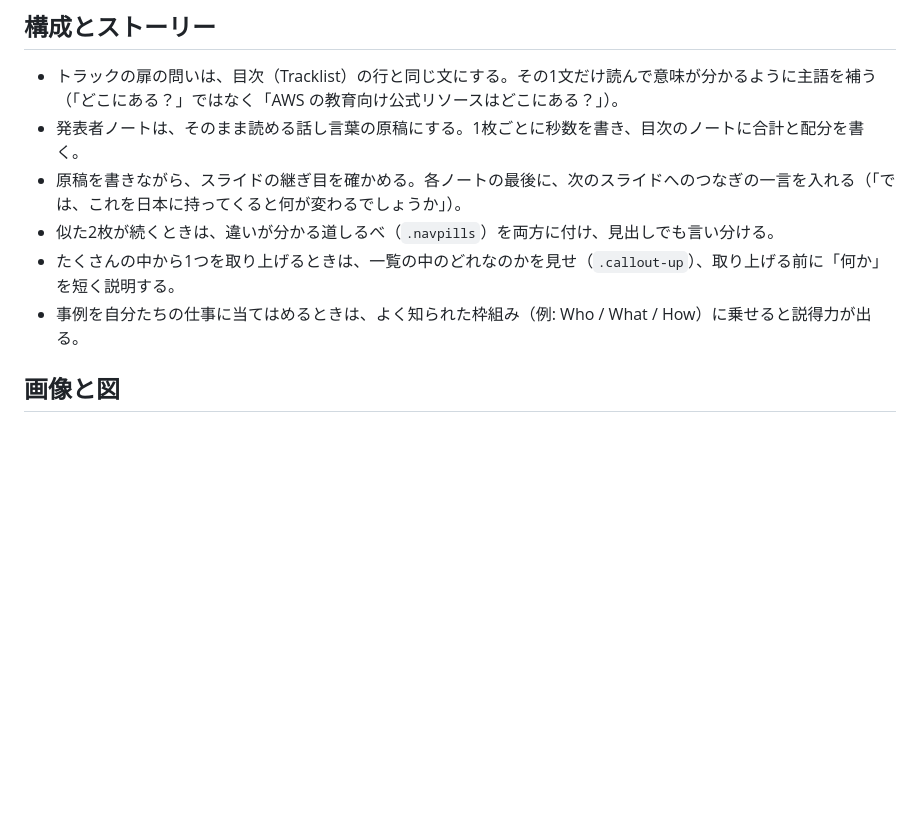
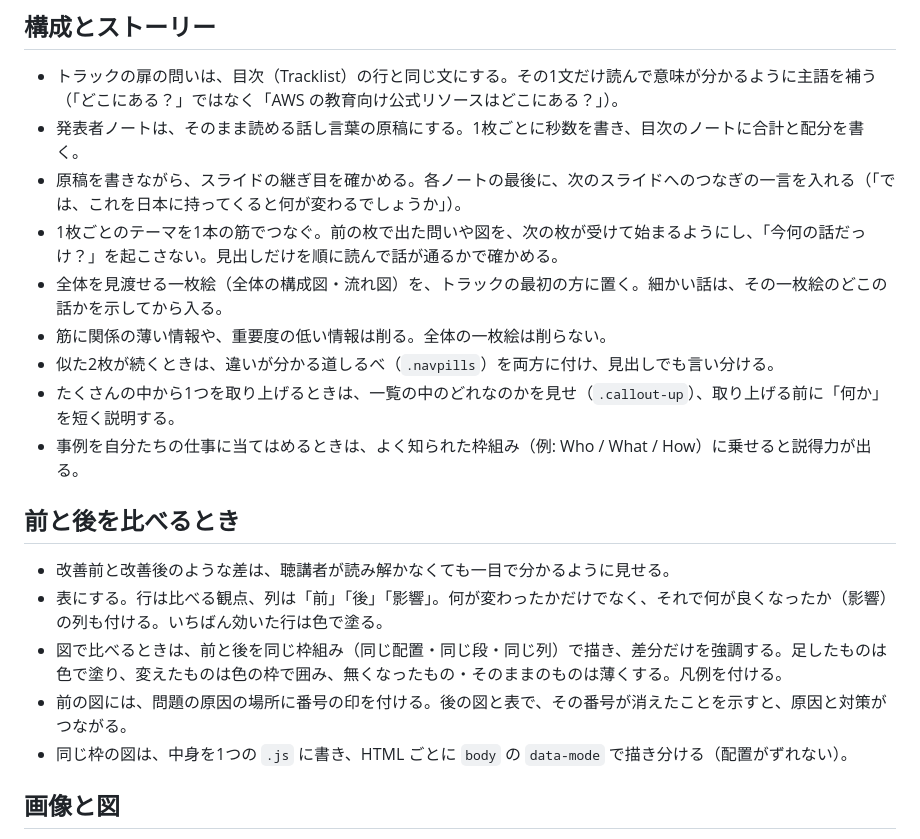
Before and after one commit to Kenta-Matsuda/slide-template, a Markdown page: CLAUDE.md, the part around the change. Drawn GitHub-style; blank space fills up the shorter version.

Commit message:
前後の比べ方と、全体の一枚絵・話のつなぎ方のルールを追加
- 前と後の差は、表（前・後・影響）と、同じ枠組みの図で差分だけを強調して見せる
- 全体を見渡せる一枚絵をトラックの最初の方に置く
- 1枚ごとのテーマを1本の筋でつなぎ、重要度の低い情報は削る

Co-Authored-By: Claude Opus 5.5 <noreply@anthropic.com>

```diff
--- a/CLAUDE.md
+++ b/CLAUDE.md
@@ -30,9 +30,20 @@ Marp ＋ テーマ `talk2026`（`theme.css`）で発表資料を作る。部品
 - トラックの扉の問いは、目次（Tracklist）の行と同じ文にする。その1文だけ読んで意味が分かるように主語を補う（「どこにある？」ではなく「AWS の教育向け公式リソースはどこにある？」）。
 - 発表者ノートは、そのまま読める話し言葉の原稿にする。1枚ごとに秒数を書き、目次のノートに合計と配分を書く。
 - 原稿を書きながら、スライドの継ぎ目を確かめる。各ノートの最後に、次のスライドへのつなぎの一言を入れる（「では、これを日本に持ってくると何が変わるでしょうか」）。
+- 1枚ごとのテーマを1本の筋でつなぐ。前の枚で出た問いや図を、次の枚が受けて始まるようにし、「今何の話だっけ？」を起こさない。見出しだけを順に読んで話が通るかで確かめる。
+- 全体を見渡せる一枚絵（全体の構成図・流れ図）を、トラックの最初の方に置く。細かい話は、その一枚絵のどこの話かを示してから入る。
+- 筋に関係の薄い情報や、重要度の低い情報は削る。全体の一枚絵は削らない。
 - 似た2枚が続くときは、違いが分かる道しるべ（`.navpills`）を両方に付け、見出しでも言い分ける。
 - たくさんの中から1つを取り上げるときは、一覧の中のどれなのかを見せ（`.callout-up`）、取り上げる前に「何か」を短く説明する。
 - 事例を自分たちの仕事に当てはめるときは、よく知られた枠組み（例: Who / What / How）に乗せると説得力が出る。
+
+## 前と後を比べるとき
+
+- 改善前と改善後のような差は、聴講者が読み解かなくても一目で分かるように見せる。
+- 表にする。行は比べる観点、列は「前」「後」「影響」。何が変わったかだけでなく、それで何が良くなったか（影響）の列も付ける。いちばん効いた行は色で塗る。
+- 図で比べるときは、前と後を同じ枠組み（同じ配置・同じ段・同じ列）で描き、差分だけを強調する。足したものは色で塗り、変えたものは色の枠で囲み、無くなったもの・そのままのものは薄くする。凡例を付ける。
+- 前の図には、問題の原因の場所に番号の印を付ける。後の図と表で、その番号が消えたことを示すと、原因と対策がつながる。
+- 同じ枠の図は、中身を1つの `.js` に書き、HTML ごとに `body` の `data-mode` で描き分ける（配置がずれない）。
 
 ## 画像と図
 
```
